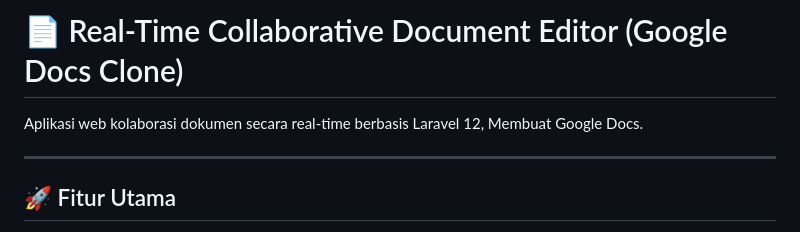
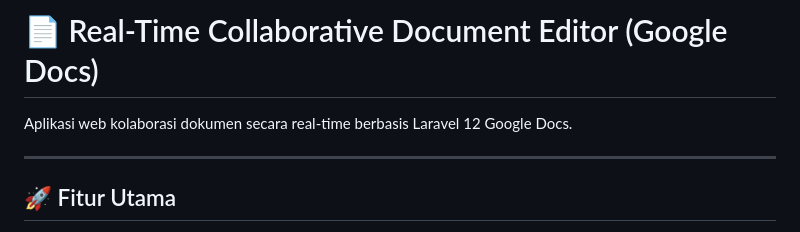
Before and after one commit to Dwiadel/Real-Time-Collaborative-Document-Editor-Google-Docs, a Markdown page: README.md, the part around the change. GitHub-like rendering.

```diff
--- a/README.md
+++ b/README.md
@@ -1,6 +1,6 @@
-# 📄 Real-Time Collaborative Document Editor (Google Docs Clone)
+# 📄 Real-Time Collaborative Document Editor (Google Docs)
 
-Aplikasi web kolaborasi dokumen secara real-time berbasis Laravel 12, Membuat Google Docs.
+Aplikasi web kolaborasi dokumen secara real-time berbasis Laravel 12 Google Docs.
 
 ---
 
```
